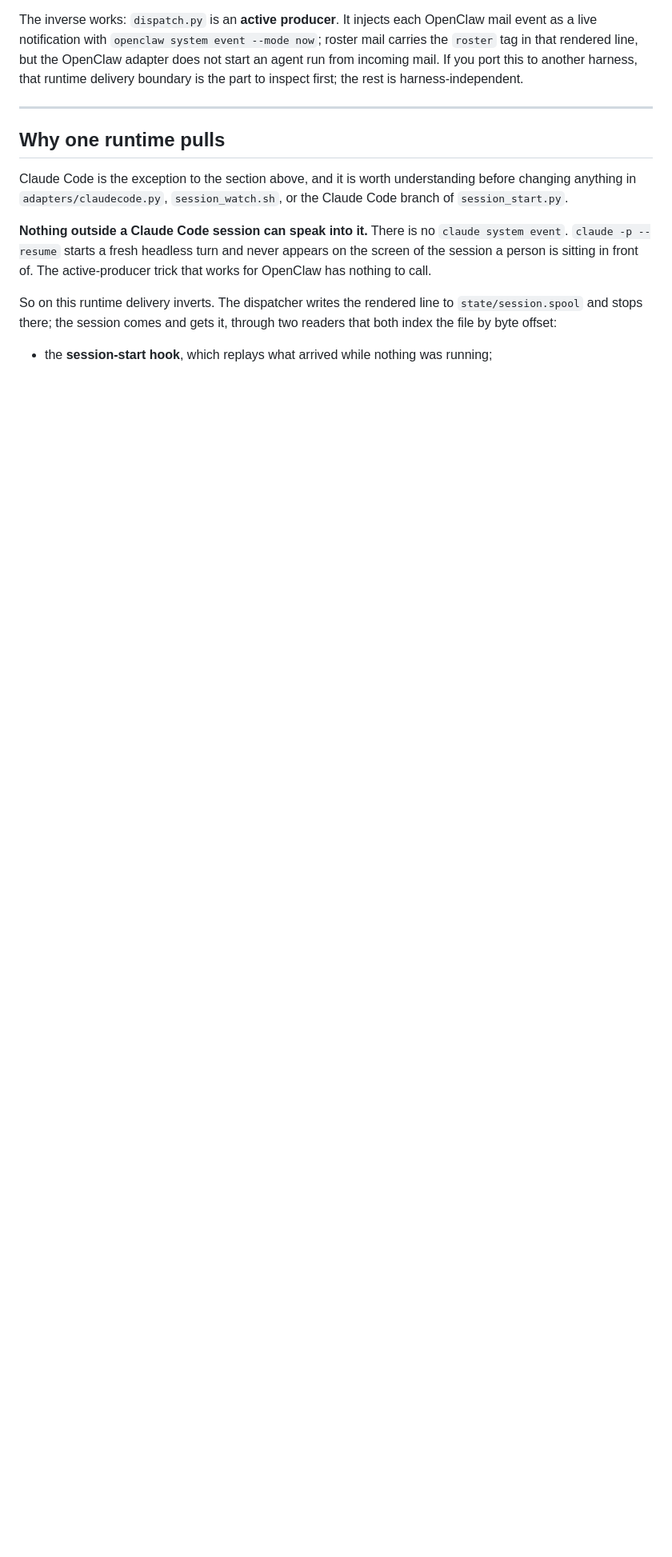
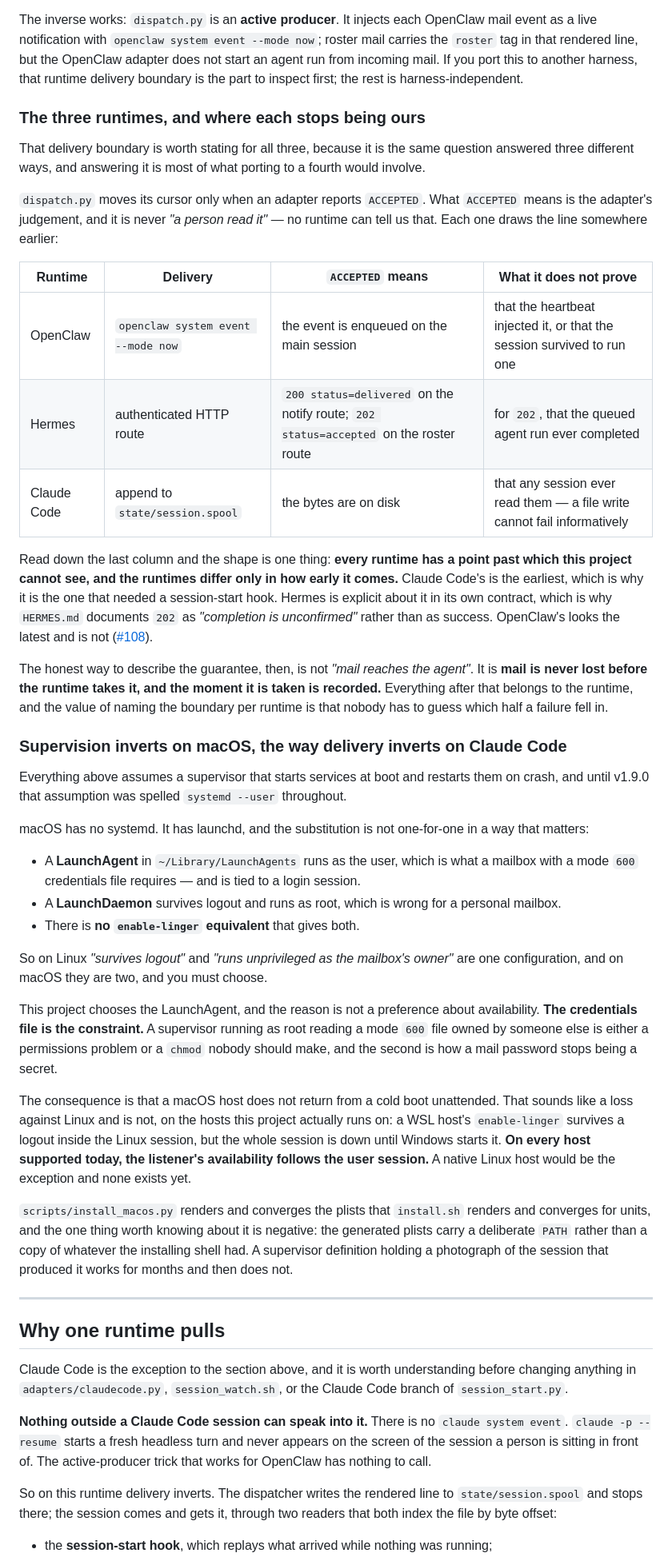
Before and after one commit to julianflores/agenteiamail, a Markdown page: DESIGN.md, the part around the change. Shown at 80% size. Drawn GitHub-style; blank space fills up the shorter version.

Commit message:
Describe all three runtimes and both supervisors in DESIGN.md
DESIGN.md explains why this thing is shaped the way it is, and it described a
single-runtime, single-supervisor system in a repository that ships three
runtimes on two supervisors. Hermes had zero mentions, launchd and macOS zero
each. 1.8.0's "Why one runtime pulls" covered Claude Code and the changelog said
at the time that it started closing this. It did; this finishes it.

Two sections rather than a scattering of edits, because both are one idea each.

The first states the delivery boundary for all three runtimes in a table, which
turns out to be the same question answered three ways: dispatch.py moves its
cursor on ACCEPTED, and no runtime can tell us a person read anything, so each
adapter draws the line somewhere earlier. OpenClaw at "enqueued on the main
session", Hermes at 200 delivered or 202 queued-and-unconfirmed, Claude Code at
"the bytes are on disk". Reading down the column of what each does not prove
gives the honest form of the guarantee: mail is never lost before the runtime
takes it, and the moment it is taken is recorded. Everything after belongs to
the runtime. The value of naming it per runtime is that nobody has to guess
which half a failure fell in.

Every claim in that table is checked against adapters/hermes.py:278-283 and
HERMES.md's own response contract rather than written from memory.

The second says supervision inverts on macOS the way delivery inverts on Claude
Code, and why the LaunchAgent is chosen: not availability, but the mode 600
credentials file. A root supervisor reading it is either a permissions problem
or a chmod nobody should make, and the second is how a mail password stops being
a secret. It also records that the resulting cold-boot behaviour is not a loss
against the hosts this project actually runs on, since a WSL session is down
until Windows starts it -- Julian's correction, and it belongs in the
architecture document rather than only in a changelog and an issue thread.

Closes #68

Co-Authored-By: Claude Opus 5 <noreply@anthropic.com>
Claude-Session: https://claude.ai/code/session_016kS5eqZSkaQEt9fwZWnuCa

```diff
--- a/DESIGN.md
+++ b/DESIGN.md
@@ -255,6 +255,75 @@ now`; roster mail carries the `roster` tag in that rendered line, but the
 OpenClaw adapter does not start an agent run from incoming mail. If you port
 this to another harness, that runtime delivery boundary is the part to inspect
 first; the rest is harness-independent.
+
+### The three runtimes, and where each stops being ours
+
+That delivery boundary is worth stating for all three, because it is the same
+question answered three different ways, and answering it is most of what porting
+to a fourth would involve.
+
+`dispatch.py` moves its cursor only when an adapter reports `ACCEPTED`. What
+`ACCEPTED` means is the adapter's judgement, and it is never *"a person read
+it"* — no runtime can tell us that. Each one draws the line somewhere earlier:
+
+| Runtime | Delivery | `ACCEPTED` means | What it does not prove |
+|---|---|---|---|
+| OpenClaw | `openclaw system event --mode now` | the event is enqueued on the main session | that the heartbeat injected it, or that the session survived to run one |
+| Hermes | authenticated HTTP route | `200 status=delivered` on the notify route; `202 status=accepted` on the roster route | for `202`, that the queued agent run ever completed |
+| Claude Code | append to `state/session.spool` | the bytes are on disk | that any session ever read them — a file write cannot fail informatively |
+
+Read down the last column and the shape is one thing: **every runtime has a point
+past which this project cannot see, and the runtimes differ only in how early it
+comes.** Claude Code's is the earliest, which is why it is the one that needed a
+session-start hook. Hermes is explicit about it in its own contract, which is why
+`HERMES.md` documents `202` as *"completion is unconfirmed"* rather than as
+success. OpenClaw's looks the latest and is not
+([#108](https://github.com/julianflores/agenteiamail/issues/108)).
+
+The honest way to describe the guarantee, then, is not *"mail reaches the agent"*.
+It is **mail is never lost before the runtime takes it, and the moment it is
+taken is recorded.** Everything after that belongs to the runtime, and the value
+of naming the boundary per runtime is that nobody has to guess which half a
+failure fell in.
+
+### Supervision inverts on macOS, the way delivery inverts on Claude Code
+
+Everything above assumes a supervisor that starts services at boot and restarts
+them on crash, and until v1.9.0 that assumption was spelled `systemd --user`
+throughout.
+
+macOS has no systemd. It has launchd, and the substitution is not one-for-one in
+a way that matters:
+
+- A **LaunchAgent** in `~/Library/LaunchAgents` runs as the user, which is what a
+  mailbox with a mode `600` credentials file requires — and is tied to a login
+  session.
+- A **LaunchDaemon** survives logout and runs as root, which is wrong for a
+  personal mailbox.
+- There is **no `enable-linger` equivalent** that gives both.
+
+So on Linux *"survives logout"* and *"runs unprivileged as the mailbox's owner"*
+are one configuration, and on macOS they are two, and you must choose.
+
+This project chooses the LaunchAgent, and the reason is not a preference about
+availability. **The credentials file is the constraint.** A supervisor running as
+root reading a mode `600` file owned by someone else is either a permissions
+problem or a `chmod` nobody should make, and the second is how a mail password
+stops being a secret.
+
+The consequence is that a macOS host does not return from a cold boot
+unattended. That sounds like a loss against Linux and is not, on the hosts this
+project actually runs on: a WSL host's `enable-linger` survives a logout inside
+the Linux session, but the whole session is down until Windows starts it. **On
+every host supported today, the listener's availability follows the user
+session.** A native Linux host would be the exception and none exists yet.
+
+`scripts/install_macos.py` renders and converges the plists that `install.sh`
+renders and converges for units, and the one thing worth knowing about it is
+negative: the generated plists carry a deliberate `PATH` rather than a copy of
+whatever the installing shell had. A supervisor definition holding a photograph
+of the session that produced it works for months and then does not.
+
 
 ---
 
```
